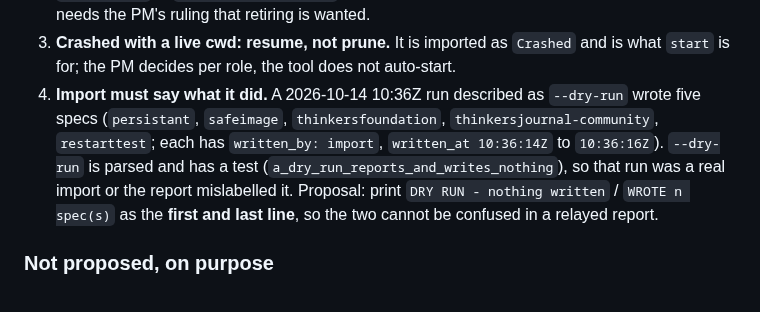
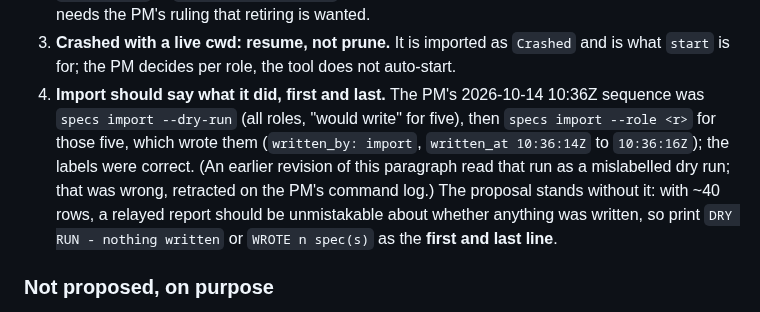
Before and after one commit to ciresnave/agentlife, a Markdown page: docs/ROADMAP.md, the part around the change. GitHub-like rendering.

Commit message:
@ docs: retract the mislabelled-dry-run reading in the specs-import proposal (PM command log)
Co-Authored-By: Claude Sonnet 5.5 <noreply@anthropic.com>
Claude-Session: https://claude.ai/code/session_01EbYUFJhXmHX93gitAG9qDS
@

```diff
--- a/docs/ROADMAP.md
+++ b/docs/ROADMAP.md
@@ -90,12 +90,13 @@ Proposals (PM to rule):
    deletes) and writes a ledger row. Not built; needs the PM's ruling that retiring is wanted.
 3. **Crashed with a live cwd: resume, not prune.** It is imported as `Crashed` and is what `start` is for; the
    PM decides per role, the tool does not auto-start.
-4. **Import must say what it did.** A 2026-10-14 10:36Z run described as `--dry-run` wrote five specs
-   (`persistant`, `safeimage`, `thinkersfoundation`, `thinkersjournal-community`, `restarttest`; each has
-   `written_by: import`, `written_at 10:36:14Z` to `10:36:16Z`). `--dry-run` is parsed and has a test
-   (`a_dry_run_reports_and_writes_nothing`), so that run was a real import or the report mislabelled it. Proposal:
-   print `DRY RUN - nothing written` / `WROTE n spec(s)` as the **first and last line**, so the two cannot be
-   confused in a relayed report.
+4. **Import should say what it did, first and last.** The PM's 2026-10-14 10:36Z sequence was `specs import
+   --dry-run` (all roles, "would write" for five), then `specs import --role <r>` for those five, which wrote
+   them (`written_by: import`, `written_at 10:36:14Z` to `10:36:16Z`); the labels were correct. (An earlier
+   revision of this paragraph read that run as a mislabelled dry run; that was wrong, retracted on the PM's
+   command log.) The proposal stands without it: with ~40 rows, a relayed report should be unmistakable about
+   whether anything was written, so print `DRY RUN - nothing written` or `WROTE n spec(s)` as the **first and
+   last line**.
 
 ### Not proposed, on purpose
 
```
